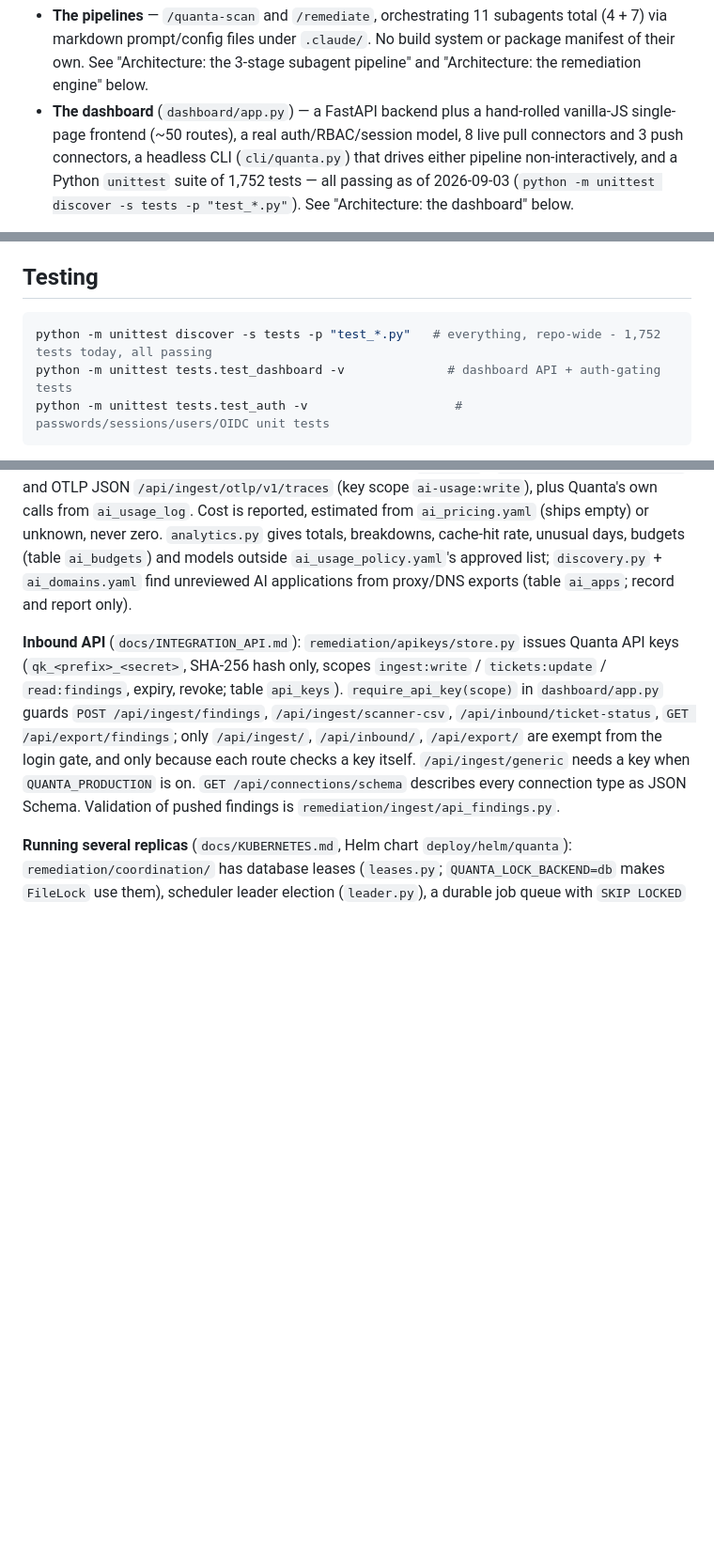
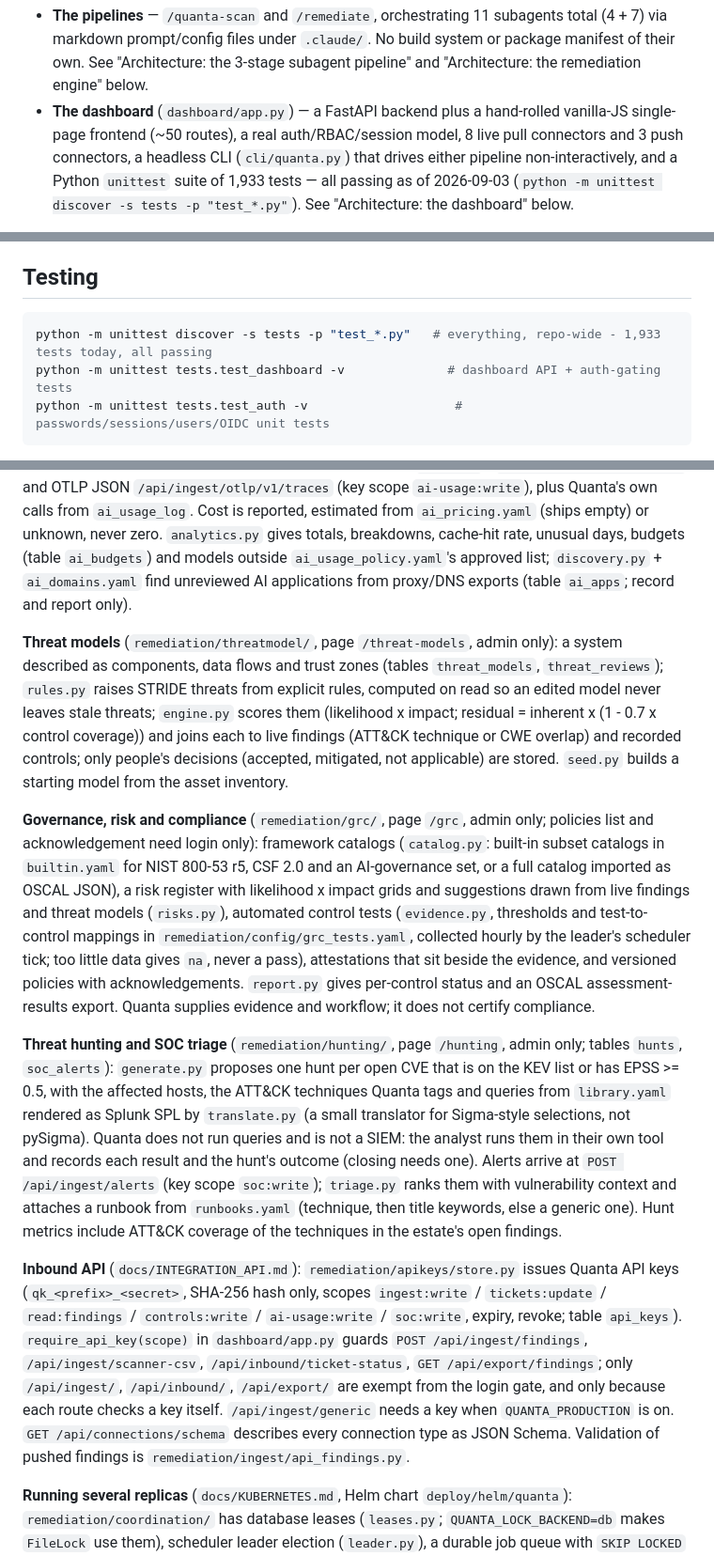
Before and after one commit to pavankumar-evani/VulnHunter, a Markdown page: CLAUDE.md, 3 parts joined by grey strips. Shown at 94% size. GitHub-like rendering; blank space fills up the shorter version.

Commit message:
docs: threat models, GRC, hunting and SOC; soc:write alert intake
Co-Authored-By: Claude Sonnet 5.5 <noreply@anthropic.com>

````diff
--- a/CLAUDE.md
+++ b/CLAUDE.md
@@ -26,7 +26,7 @@ a real, deployable web application. Both halves are real and current today:
 - **The dashboard** (`dashboard/app.py`) — a FastAPI backend plus a hand-rolled vanilla-JS
   single-page frontend (~50 routes), a real auth/RBAC/session model, 8 live pull
   connectors and 3 push connectors, a headless CLI (`cli/quanta.py`) that drives either
-  pipeline non-interactively, and a Python `unittest` suite of 1,752 tests — all passing as
+  pipeline non-interactively, and a Python `unittest` suite of 1,933 tests — all passing as
   of 2026-09-03 (`python -m unittest discover -s tests -p "test_*.py"`). See "Architecture:
   the dashboard" below.
 
@@ -298,7 +298,7 @@ expected state for a new connector, not something to gloss over.
 ## Testing
 
 ```bash
-python -m unittest discover -s tests -p "test_*.py"   # everything, repo-wide - 1,752 tests today, all passing
+python -m unittest discover -s tests -p "test_*.py"   # everything, repo-wide - 1,933 tests today, all passing
 python -m unittest tests.test_dashboard -v              # dashboard API + auth-gating tests
 python -m unittest tests.test_auth -v                    # passwords/sessions/users/OIDC unit tests
 ```
@@ -580,9 +580,29 @@ OpenAI organization usage, stored connections of kind pull/output `ai-usage`), `
 (table `ai_budgets`) and models outside `ai_usage_policy.yaml`'s approved list; `discovery.py` + `ai_domains.yaml` find unreviewed AI
 applications from proxy/DNS exports (table `ai_apps`; record and report only).
 
+**Threat models** (`remediation/threatmodel/`, page `/threat-models`, admin only): a system described as components, data flows and trust zones
+(tables `threat_models`, `threat_reviews`); `rules.py` raises STRIDE threats from explicit rules, computed on read so an edited model never leaves
+stale threats; `engine.py` scores them (likelihood x impact; residual = inherent x (1 - 0.7 x control coverage)) and joins each to live findings
+(ATT&CK technique or CWE overlap) and recorded controls; only people's decisions (accepted, mitigated, not applicable) are stored. `seed.py` builds a
+starting model from the asset inventory.
+
+**Governance, risk and compliance** (`remediation/grc/`, page `/grc`, admin only; policies list and acknowledgement need login only): framework
+catalogs (`catalog.py`: built-in subset catalogs in `builtin.yaml` for NIST 800-53 r5, CSF 2.0 and an AI-governance set, or a full catalog imported as
+OSCAL JSON), a risk register with likelihood x impact grids and suggestions drawn from live findings and threat models (`risks.py`), automated
+control tests (`evidence.py`, thresholds and test-to-control mappings in `remediation/config/grc_tests.yaml`, collected hourly by the leader's
+scheduler tick; too little data gives `na`, never a pass), attestations that sit beside the evidence, and versioned policies with acknowledgements.
+`report.py` gives per-control status and an OSCAL assessment-results export. Quanta supplies evidence and workflow; it does not certify compliance.
+
+**Threat hunting and SOC triage** (`remediation/hunting/`, page `/hunting`, admin only; tables `hunts`, `soc_alerts`): `generate.py` proposes one
+hunt per open CVE that is on the KEV list or has EPSS >= 0.5, with the affected hosts, the ATT&CK techniques Quanta tags and queries from
+`library.yaml` rendered as Splunk SPL by `translate.py` (a small translator for Sigma-style selections, not pySigma). Quanta does not run queries and is
+not a SIEM: the analyst runs them in their own tool and records each result and the hunt's outcome (closing needs one). Alerts arrive at
+`POST /api/ingest/alerts` (key scope `soc:write`); `triage.py` ranks them with vulnerability context and attaches a runbook from `runbooks.yaml`
+(technique, then title keywords, else a generic one). Hunt metrics include ATT&CK coverage of the techniques in the estate's open findings.
+
 **Inbound API** (`docs/INTEGRATION_API.md`): `remediation/apikeys/store.py` issues Quanta API keys
 (`qk_<prefix>_<secret>`, SHA-256 hash only, scopes `ingest:write` / `tickets:update` /
-`read:findings`, expiry, revoke; table `api_keys`). `require_api_key(scope)` in `dashboard/app.py`
+`read:findings` / `controls:write` / `ai-usage:write` / `soc:write`, expiry, revoke; table `api_keys`). `require_api_key(scope)` in `dashboard/app.py`
 guards `POST /api/ingest/findings`, `/api/ingest/scanner-csv`, `/api/inbound/ticket-status`,
 `GET /api/export/findings`; only `/api/ingest/`, `/api/inbound/`, `/api/export/` are exempt from the
 login gate, and only because each route checks a key itself. `/api/ingest/generic` needs a key when
````
Also changed, not shown: docs/INTEGRATION_API.md (+13 -0 lines), docs/PLATFORM_EXPANSION_ROADMAP.md (+3 -1 lines).
